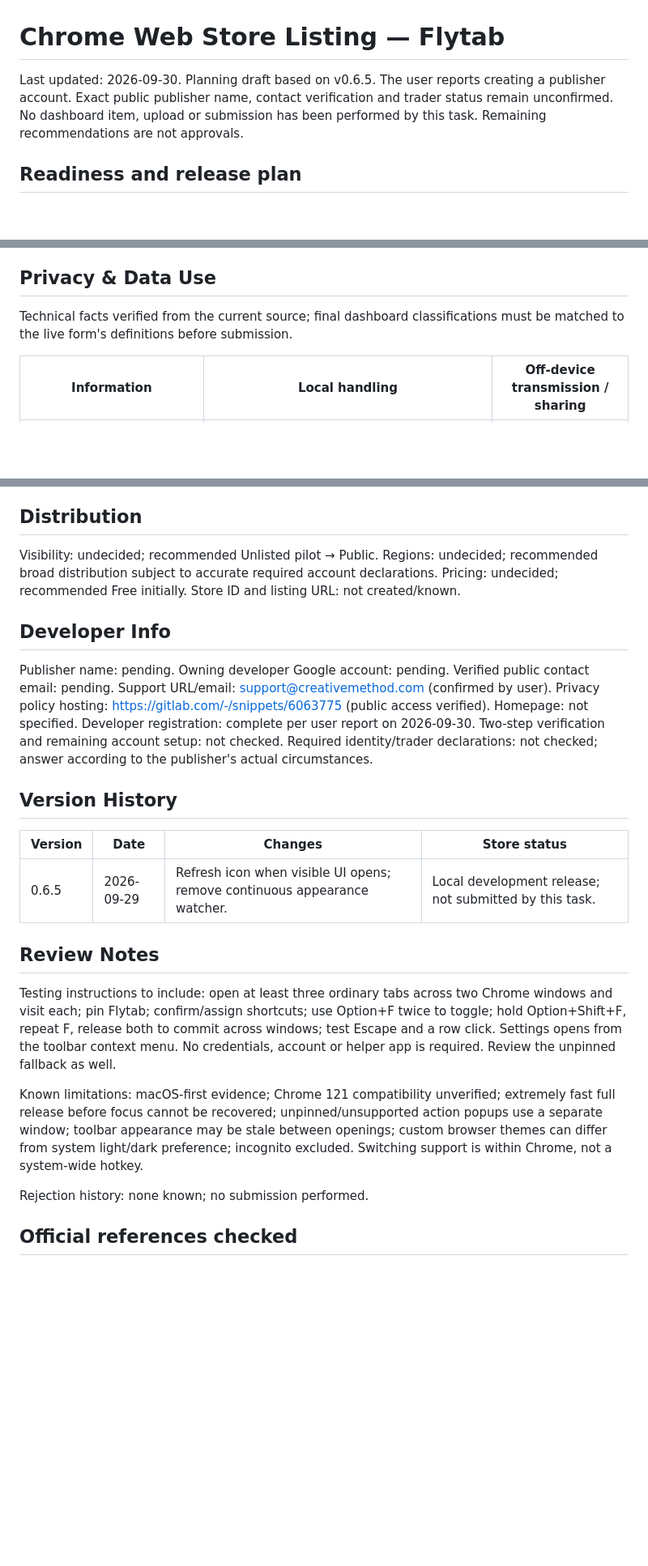
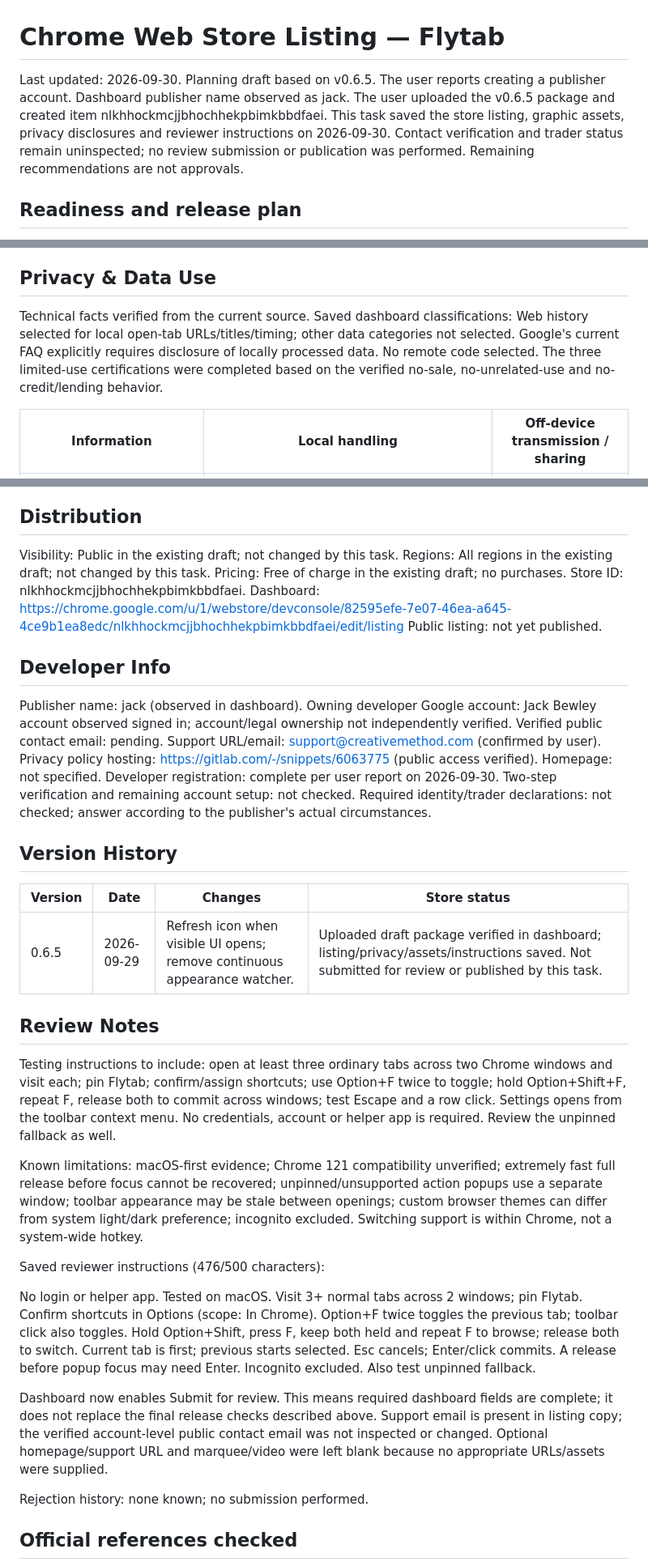
Before and after one commit to JackBewley/Flytab, a Markdown page: CHROMEWEBSTORE.md, 3 parts joined by grey strips. Shown at 81% size. Rendered like a GitHub page; blank space fills up the shorter version.

Commit message:
Record saved Chrome Web Store draft and privacy disclosures

```diff
--- a/CHROMEWEBSTORE.md
+++ b/CHROMEWEBSTORE.md
@@ -1,6 +1,6 @@
 # Chrome Web Store Listing — Flytab
 
-Last updated: 2026-09-30. Planning draft based on v0.6.5. The user reports creating a publisher account. Exact public publisher name, contact verification and trader status remain unconfirmed. No dashboard item, upload or submission has been performed by this task. Remaining recommendations are not approvals.
+Last updated: 2026-09-30. Planning draft based on v0.6.5. The user reports creating a publisher account. Dashboard publisher name observed as jack. The user uploaded the v0.6.5 package and created item nlkhhockmcjjbhochhekpbimkbbdfaei. This task saved the store listing, graphic assets, privacy disclosures and reviewer instructions on 2026-09-30. Contact verification and trader status remain uninspected; no review submission or publication was performed. Remaining recommendations are not approvals.
 
 ## Readiness and release plan
 
@@ -82,7 +84,7 @@ No host permissions or content scripts. No offscreen permission. No remote code:
 
 ## Privacy & Data Use
 
-Technical facts verified from the current source; final dashboard classifications must be matched to the live form's definitions before submission.
+Technical facts verified from the current source. Saved dashboard classifications: Web history selected for local open-tab URLs/titles/timing; other data categories not selected. Google's current FAQ explicitly requires disclosure of locally processed data. No remote code selected. The three limited-use certifications were completed based on the verified no-sale, no-unrelated-use and no-credit/lending behavior.
 
 | Information | Local handling | Off-device transmission / sharing |
 |---|---|---|
@@ -106,15 +108,17 @@ Policy text prepared in PRIVACY.md from current source, with the confirmed suppo
 
 ## Distribution
 
-Visibility: undecided; recommended Unlisted pilot → Public.
-Regions: undecided; recommended broad distribution subject to accurate required account declarations.
-Pricing: undecided; recommended Free initially.
-Store ID and listing URL: not created/known.
+Visibility: Public in the existing draft; not changed by this task.
+Regions: All regions in the existing draft; not changed by this task.
+Pricing: Free of charge in the existing draft; no purchases.
+Store ID: nlkhhockmcjjbhochhekpbimkbbdfaei.
+Dashboard: https://chrome.google.com/u/1/webstore/devconsole/82595efe-7e07-46ea-a645-4ce9b1ea8edc/nlkhhockmcjjbhochhekpbimkbbdfaei/edit/listing
+Public listing: not yet published.
 
 ## Developer Info
 
-Publisher name: pending.
-Owning developer Google account: pending.
+Publisher name: jack (observed in dashboard).
+Owning developer Google account: Jack Bewley account observed signed in; account/legal ownership not independently verified.
 Verified public contact email: pending.
 Support URL/email: support@creativemethod.com (confirmed by user).
 Privacy policy hosting: https://gitlab.com/-/snippets/6063775 (public access verified). Homepage: not specified.
@@ -125,13 +129,19 @@ Required identity/trader declarations: not checked; answer according to the publ
 
 | Version | Date | Changes | Store status |
 |---|---|---|---|
-| 0.6.5 | 2026-09-29 | Refresh icon when visible UI opens; remove continuous appearance watcher. | Local development release; not submitted by this task. |
+| 0.6.5 | 2026-09-29 | Refresh icon when visible UI opens; remove continuous appearance watcher. | Uploaded draft package verified in dashboard; listing/privacy/assets/instructions saved. Not submitted for review or published by this task. |
 
 ## Review Notes
 
 Testing instructions to include: open at least three ordinary tabs across two Chrome windows and visit each; pin Flytab; confirm/assign shortcuts; use Option+F twice to toggle; hold Option+Shift+F, repeat F, release both to commit across windows; test Escape and a row click. Settings opens from the toolbar context menu. No credentials, account or helper app is required. Review the unpinned fallback as well.
 
 Known limitations: macOS-first evidence; Chrome 121 compatibility unverified; extremely fast full release before focus cannot be recovered; unpinned/unsupported action popups use a separate window; toolbar appearance may be stale between openings; custom browser themes can differ from system light/dark preference; incognito excluded. Switching support is within Chrome, not a system-wide hotkey.
+
+Saved reviewer instructions (476/500 characters):
+
+No login or helper app. Tested on macOS. Visit 3+ normal tabs across 2 windows; pin Flytab. Confirm shortcuts in Options (scope: In Chrome). Option+F twice toggles the previous tab; toolbar click also toggles. Hold Option+Shift, press F, keep both held and repeat F to browse; release both to switch. Current tab is first; previous starts selected. Esc cancels; Enter/click commits. A release before popup focus may need Enter. Incognito excluded. Also test unpinned fallback.
+
+Dashboard now enables Submit for review. This means required dashboard fields are complete; it does not replace the final release checks described above. Support email is present in listing copy; the verified account-level public contact email was not inspected or changed. Optional homepage/support URL and marquee/video were left blank because no appropriate URLs/assets were supplied.
 
 Rejection history: none known; no submission performed.
 
```
Also changed, not shown: other parts of CHROMEWEBSTORE.md (+16 -12 lines).
